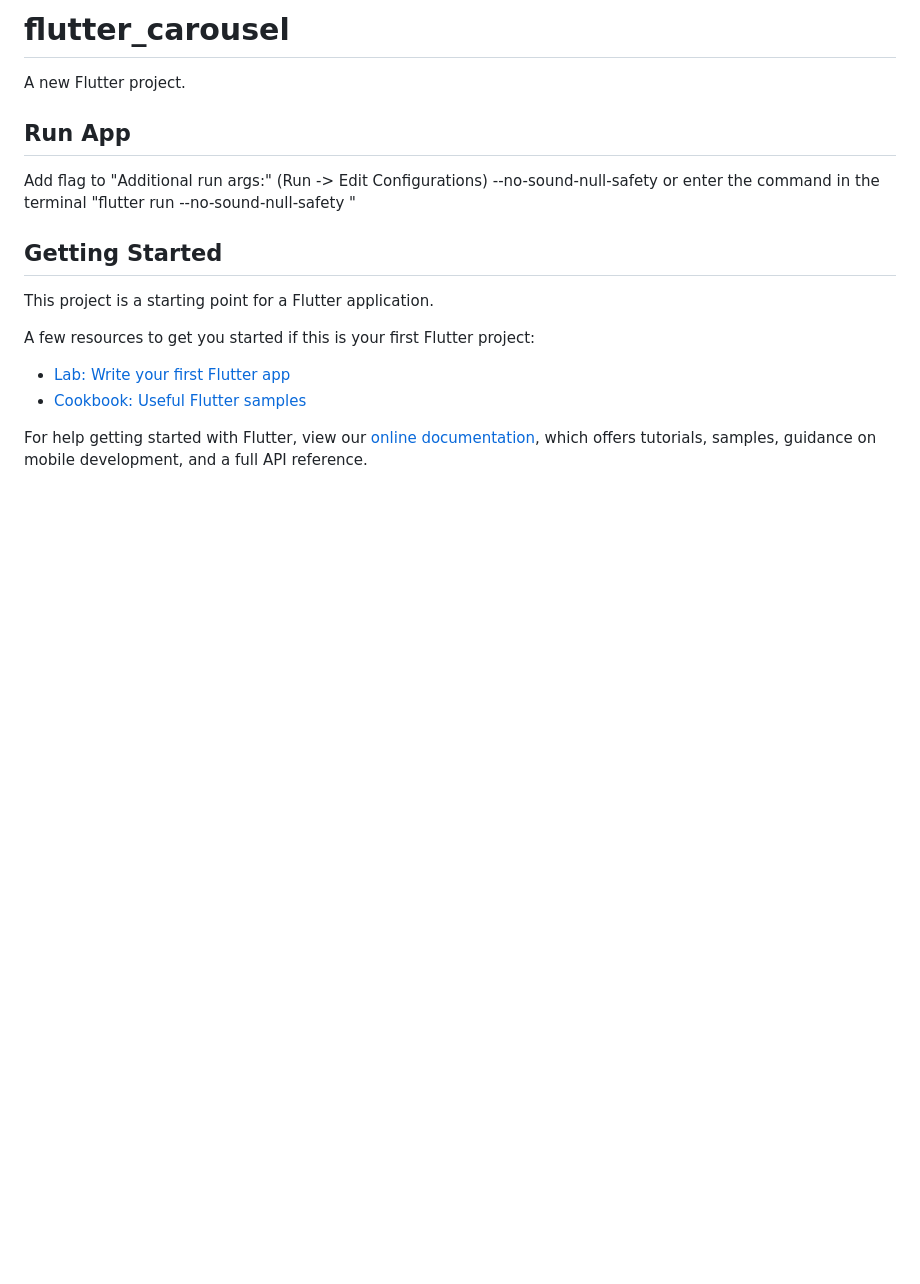
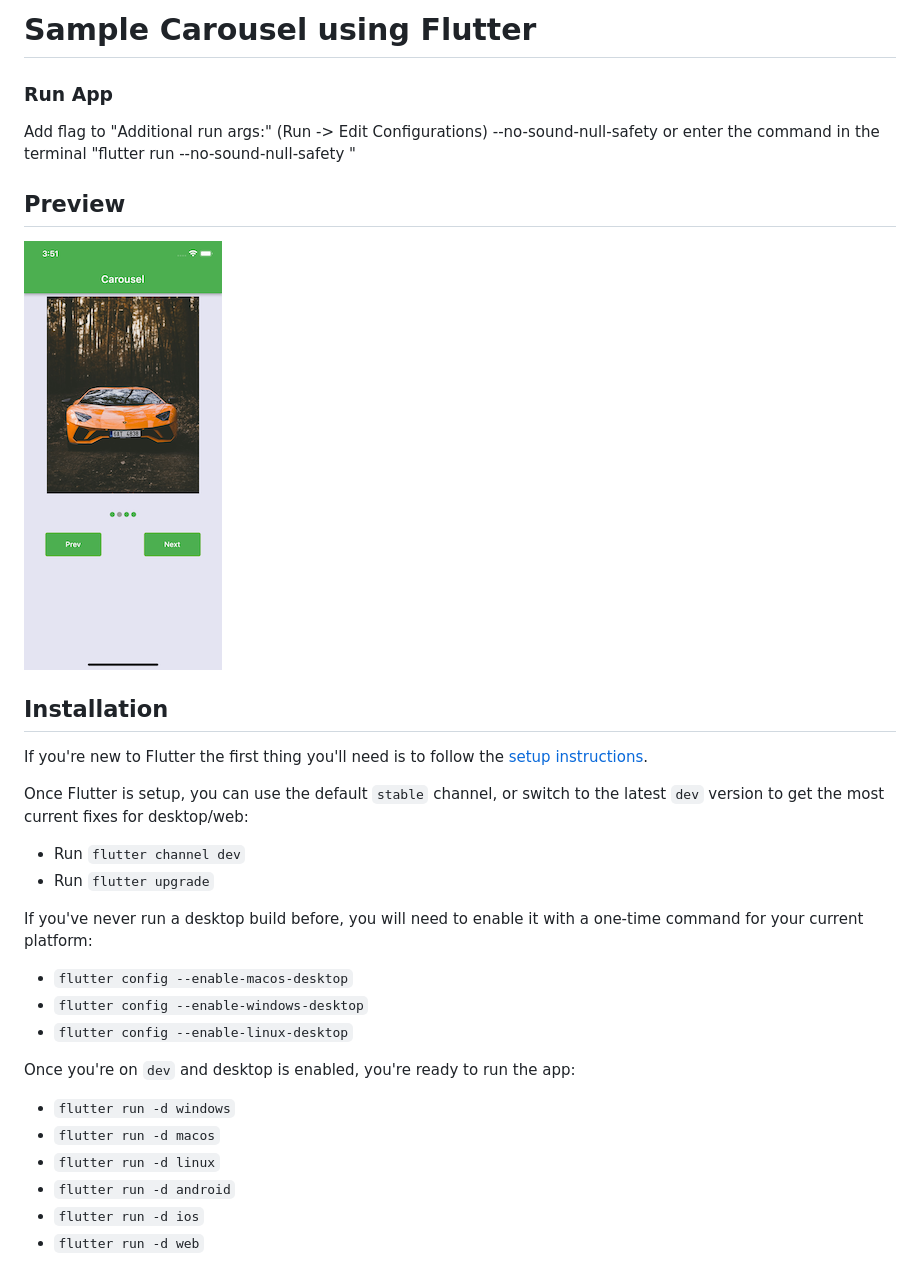
Before and after one commit to ProtsenkoE/flutter_carousel, a Markdown page: README.md, the part around the change. Drawn GitHub-style; pictures changed too: carousel.png (added); blank space fills up the shorter version.

```diff
--- a/README.md
+++ b/README.md
@@ -1,20 +1,31 @@
-# flutter_carousel
+# Sample Carousel using Flutter
 
-A new Flutter project.
 
-## Run App
+### Run App
 Add flag to "Additional run args:" (Run -> Edit Configurations) --no-sound-null-safety
 or enter the command in the terminal "flutter run --no-sound-null-safety
 "
-## Getting Started
 
-This project is a starting point for a Flutter application.
+## Preview
+![carousel](carousel.png)
 
-A few resources to get you started if this is your first Flutter project:
+## Installation
 
-- [Lab: Write your first Flutter app](https://flutter.dev/docs/get-started/codelab)
-- [Cookbook: Useful Flutter samples](https://flutter.dev/docs/cookbook)
+If you're new to Flutter the first thing you'll need is to follow the [setup instructions](https://flutter.dev/docs/get-started/install).
 
-For help getting started with Flutter, view our
-[online documentation](https://flutter.dev/docs), which offers tutorials,
-samples, guidance on mobile development, and a full API reference.
+Once Flutter is setup, you can use the default `stable` channel, or switch to the latest `dev` version to get the most current fixes for desktop/web:
+* Run `flutter channel dev`
+* Run `flutter upgrade`
+
+If you've never run a desktop build before, you will need to enable it with a one-time command for your current platform:
+* `flutter config --enable-macos-desktop`
+* `flutter config --enable-windows-desktop`
+* `flutter config --enable-linux-desktop`
+
+Once you're on `dev` and desktop is enabled, you're ready to run the app:
+* `flutter run -d windows`
+* `flutter run -d macos`
+* `flutter run -d linux`
+* `flutter run -d android`
+* `flutter run -d ios`
+* `flutter run -d web`
```
Also changed, not shown: 1 other file.
